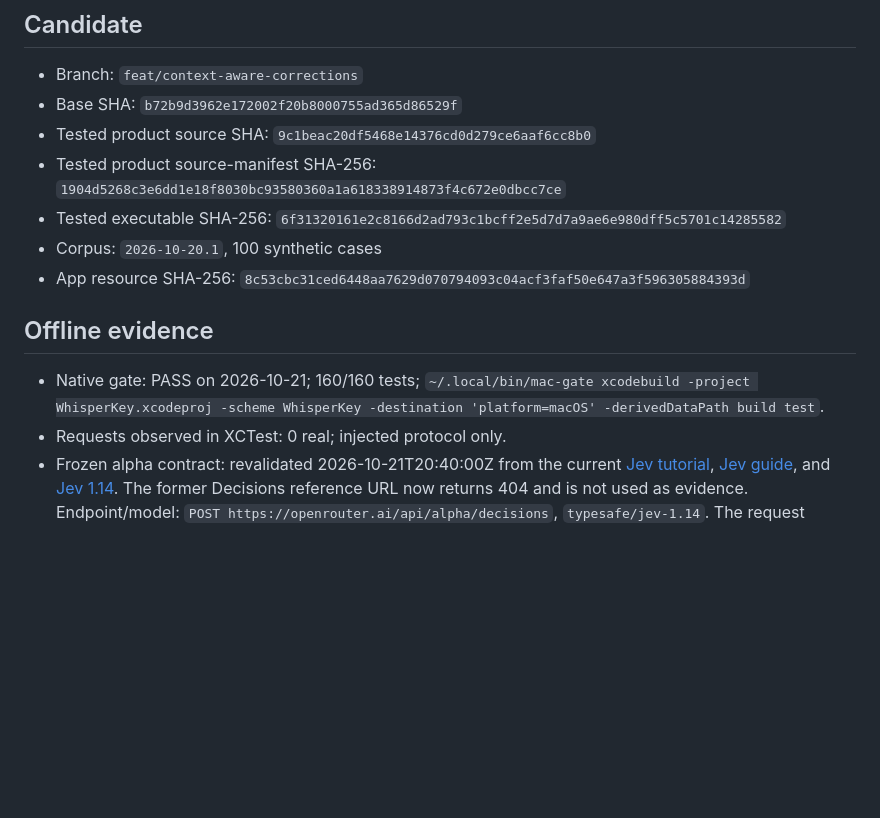
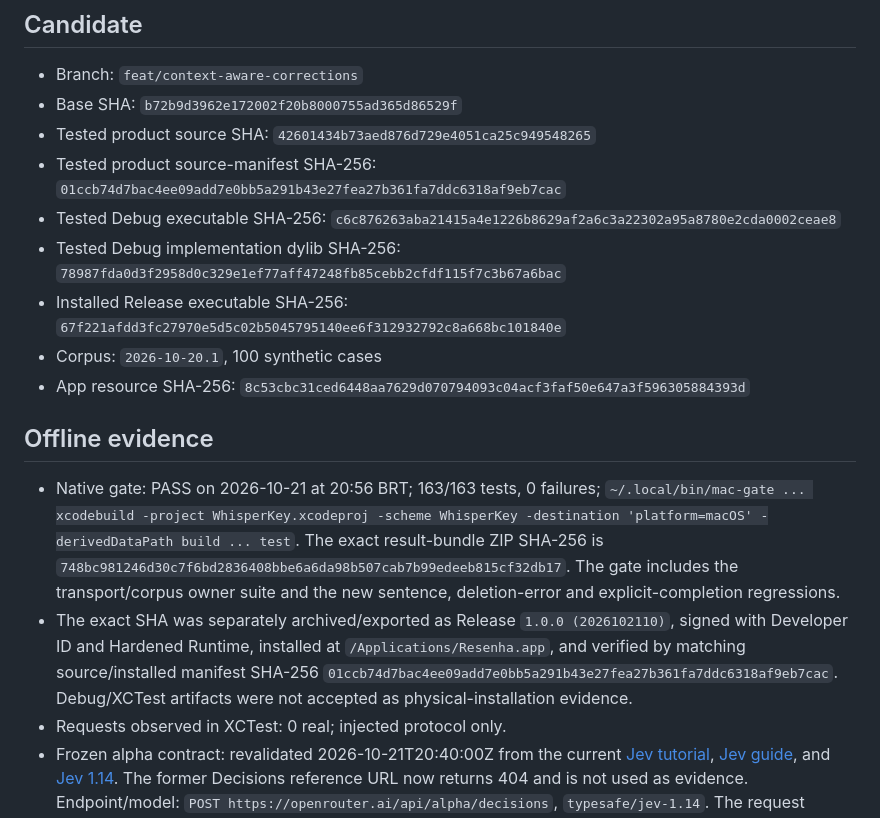
Before and after one commit to luisroquette-labs/resenha, a Markdown page: docs/testing/context-aware-corrections.md, the part around one of its changes. Rendered like a GitHub page; blank space fills up the shorter version.

```diff
--- a/docs/testing/context-aware-corrections.md
+++ b/docs/testing/context-aware-corrections.md
@@ -4,15 +4,18 @@
 
 - Branch: `feat/context-aware-corrections`
 - Base SHA: `b72b9d3962e172002f20b8000755ad365d86529f`
-- Tested product source SHA: `9c1beac20df5468e14376cd0d279ce6aaf6cc8b0`
-- Tested product source-manifest SHA-256: `1904d5268c3e6dd1e18f8030bc93580360a1a618338914873f4c672e0dbcc7ce`
-- Tested executable SHA-256: `6f31320161e2c8166d2ad793c1bcff2e5d7d7a9ae6e980dff5c5701c14285582`
+- Tested product source SHA: `42601434b73aed876d729e4051ca25c949548265`
+- Tested product source-manifest SHA-256: `01ccb74d7bac4ee09add7e0bb5a291b43e27fea27b361fa7ddc6318af9eb7cac`
+- Tested Debug executable SHA-256: `c6c876263aba21415a4e1226b8629af2a6c3a22302a95a8780e2cda0002ceae8`
+- Tested Debug implementation dylib SHA-256: `78987fda0d3f2958d0c329e1ef77aff47248fb85cebb2cfdf115f7c3b67a6bac`
+- Installed Release executable SHA-256: `67f221afdd3fc27970e5d5c02b5045795140ee6f312932792c8a668bc101840e`
 - Corpus: `2026-10-20.1`, 100 synthetic cases
 - App resource SHA-256: `8c53cbc31ced6448aa7629d070794093c04acf3faf50e647a3f596305884393d`
 
 ## Offline evidence
 
-- Native gate: PASS on 2026-10-21; 160/160 tests; `~/.local/bin/mac-gate xcodebuild -project WhisperKey.xcodeproj -scheme WhisperKey -destination 'platform=macOS' -derivedDataPath build test`.
+- Native gate: PASS on 2026-10-21 at 20:56 BRT; 163/163 tests, 0 failures; `~/.local/bin/mac-gate ... xcodebuild -project WhisperKey.xcodeproj -scheme WhisperKey -destination 'platform=macOS' -derivedDataPath build ... test`. The exact result-bundle ZIP SHA-256 is `748bc981246d30c7f6bd2836408bbe6a6da98b507cab7b99edeeb815cf32db17`. The gate includes the transport/corpus owner suite and the new sentence, deletion-error and explicit-completion regressions.
+- The exact SHA was separately archived/exported as Release `1.0.0 (2026102110)`, signed with Developer ID and Hardened Runtime, installed at `/Applications/Resenha.app`, and verified by matching source/installed manifest SHA-256 `01ccb74d7bac4ee09add7e0bb5a291b43e27fea27b361fa7ddc6318af9eb7cac`. Debug/XCTest artifacts were not accepted as physical-installation evidence.
 - Requests observed in XCTest: 0 real; injected protocol only.
 - Frozen alpha contract: revalidated 2026-10-21T20:40:00Z from the current [Jev tutorial](https://openrouter.ai/docs/guides/community/jev-tutorial), [Jev guide](https://openrouter.ai/docs/guides/community/jev), and [Jev 1.14](https://openrouter.ai/typesafe/jev-1.14). The former Decisions reference URL now returns 404 and is not used as evidence. Endpoint/model: `POST https://openrouter.ai/api/alpha/decisions`, `typesafe/jev-1.14`. The request contains `model`, `state.language|text|occurrences[]`, and keyed `questions.<id>.type|instructions|criteria`; the response contains keyed `answers.<id>.type|choice|confidence|probabilities`, plus typed `model` and `usage.input_tokens|output_tokens|cost`. Golden owner: `testFrozenAlphaDecisionsDTOEncodesRequestAndDecodesOfficialResponseFixture`.
 - Independent corpus audit: `/root/corpus_independent_audit_v2`, 2026-10-21T19:35:52Z; fixture SHA-256 `8c53cbc31ced6448aa7629d070794093c04acf3faf50e647a3f596305884393d`; local audit SHA-256 `23d5d2c87bdd32e2c267c5a296627714a654230571c3285ac40b946a54597ea4`; 100/100 PASS. The exact verified seven-column table follows below.
```
Also changed, not shown: other parts of docs/testing/context-aware-corrections.md (+19 -5 lines), 2 other files.
